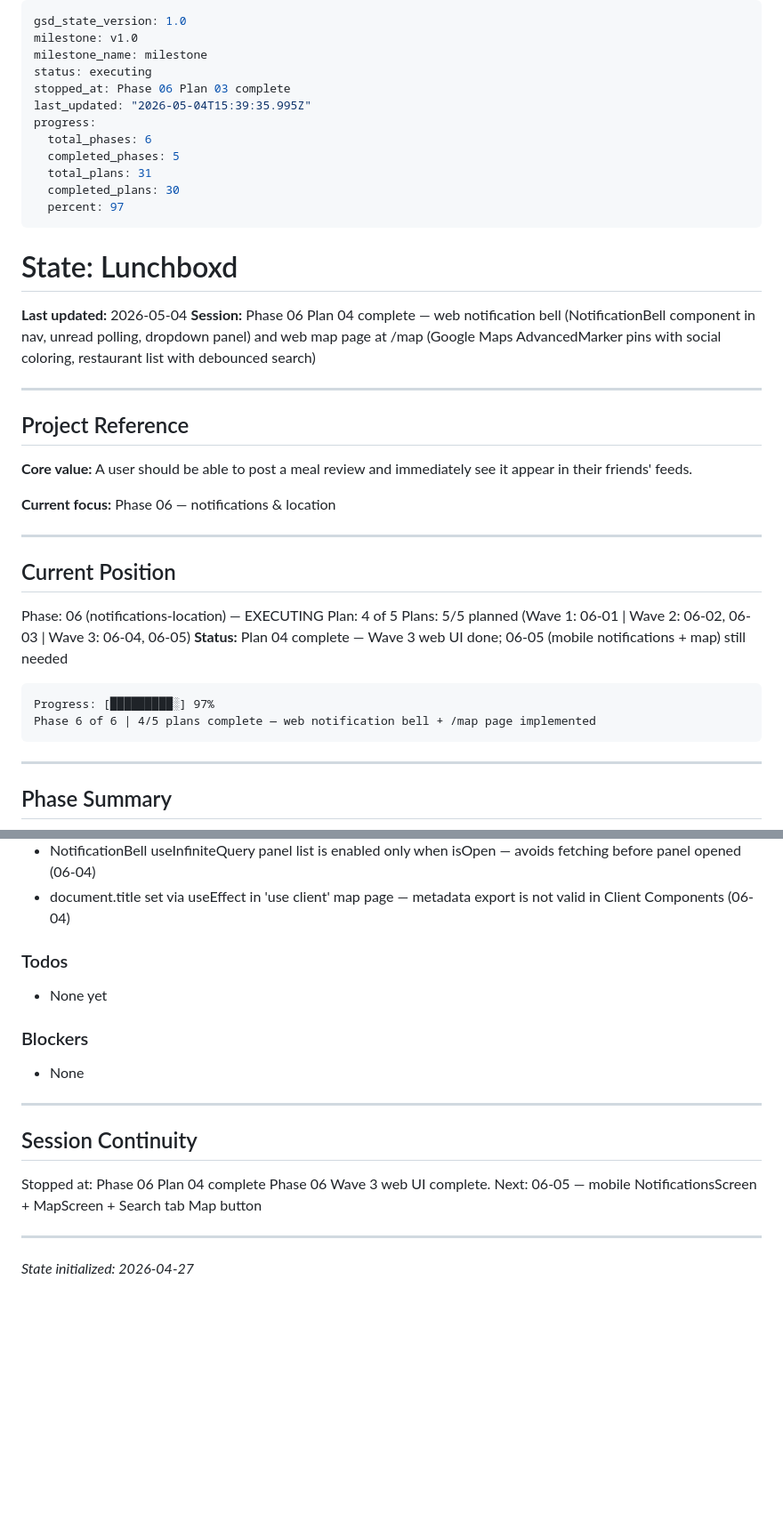
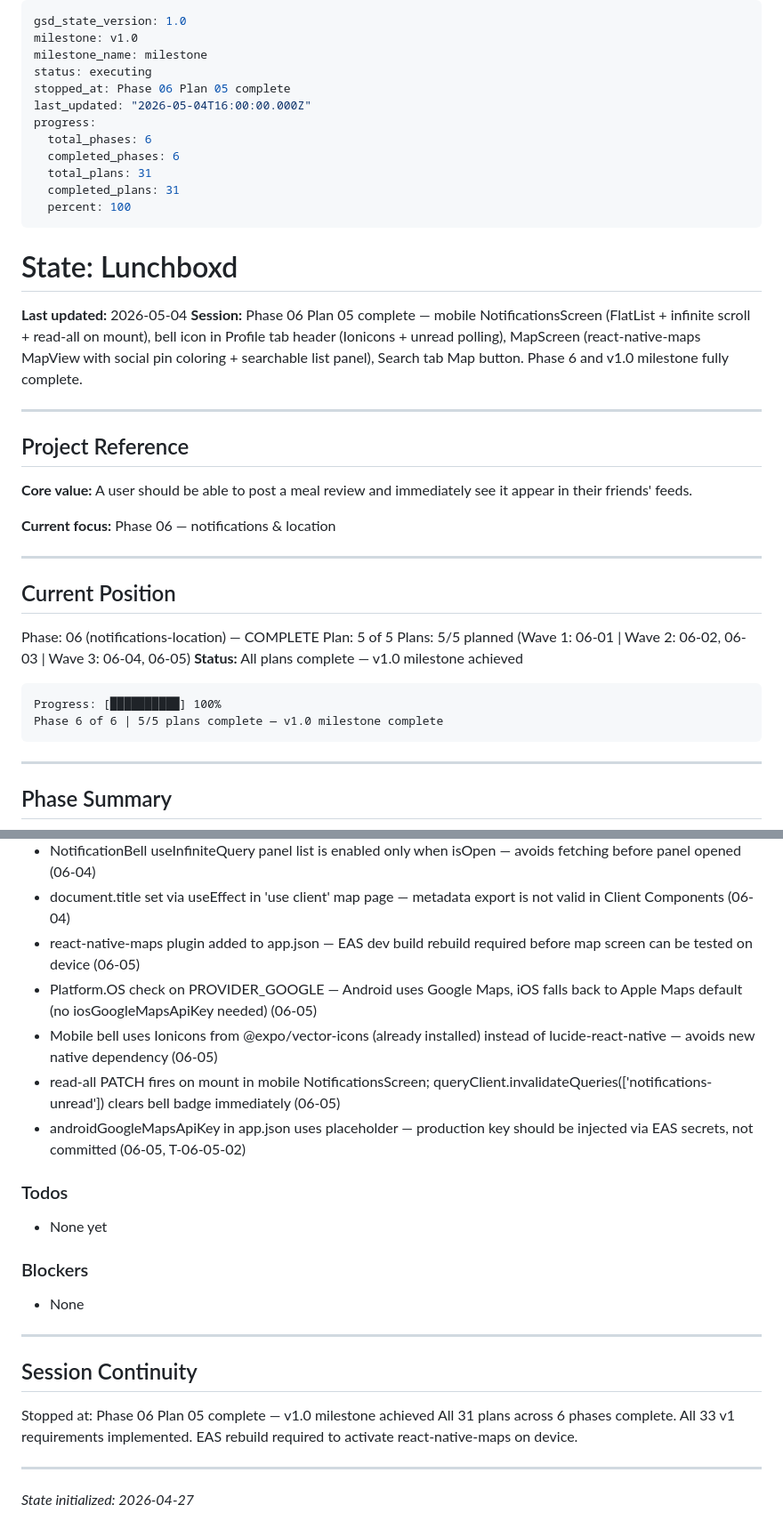
Before and after one commit to sydney-cole/lunchboxd, a Markdown page: .planning/STATE.md, 2 parts joined by grey strips. Shown at 89% size. Rendered like a GitHub page; blank space fills up the shorter version.

Commit message:
docs(06-05): complete mobile notifications + map plan — v1.0 milestone achieved
- SUMMARY.md for 06-05: NotificationsScreen, MapScreen, bell in profile header, Search Map button
- STATE.md: progress 100%, phase 6 complete, 06-05 decisions recorded
- ROADMAP.md: phase 6 marked complete (5/5 plans), v1.0 all 33 requirements implemented

Co-Authored-By: Claude Sonnet 4.6 <noreply@anthropic.com>

````diff
--- a/.planning/STATE.md
+++ b/.planning/STATE.md
@@ -3,20 +3,20 @@ gsd_state_version: 1.0
 milestone: v1.0
 milestone_name: milestone
 status: executing
-stopped_at: Phase 06 Plan 03 complete
-last_updated: "2026-05-04T15:39:35.995Z"
+stopped_at: Phase 06 Plan 05 complete
+last_updated: "2026-05-04T16:00:00.000Z"
 progress:
   total_phases: 6
-  completed_phases: 5
+  completed_phases: 6
   total_plans: 31
-  completed_plans: 30
-  percent: 97
+  completed_plans: 31
+  percent: 100
 ---
 
 # State: Lunchboxd
 
 **Last updated:** 2026-05-04
-**Session:** Phase 06 Plan 04 complete — web notification bell (NotificationBell component in nav, unread polling, dropdown panel) and web map page at /map (Google Maps AdvancedMarker pins with social coloring, restaurant list with debounced search)
+**Session:** Phase 06 Plan 05 complete — mobile NotificationsScreen (FlatList + infinite scroll + read-all on mount), bell icon in Profile tab header (Ionicons + unread polling), MapScreen (react-native-maps MapView with social pin coloring + searchable list panel), Search tab Map button. Phase 6 and v1.0 milestone fully complete.
 
 ---
 
@@ -30,14 +30,14 @@ progress:
 
 ## Current Position
 
-Phase: 06 (notifications-location) — EXECUTING
-Plan: 4 of 5
+Phase: 06 (notifications-location) — COMPLETE
+Plan: 5 of 5
 Plans: 5/5 planned (Wave 1: 06-01 | Wave 2: 06-02, 06-03 | Wave 3: 06-04, 06-05)
-**Status:** Plan 04 complete — Wave 3 web UI done; 06-05 (mobile notifications + map) still needed
+**Status:** All plans complete — v1.0 milestone achieved
 
 ```
-Progress: [█████████░] 97%
-Phase 6 of 6 | 4/5 plans complete — web notification bell + /map page implemented
+Progress: [██████████] 100%
+Phase 6 of 6 | 5/5 plans complete — v1.0 milestone complete
 ```
 
 ---
@@ -165,6 +165,11 @@ Phase 6 of 6 | 4/5 plans complete — web notification bell + /map page implemen
 - parseFloat() on lat/lng is mandatory before passing to AdvancedMarker position — Drizzle numeric returns string, @vis.gl/react-google-maps expects number (06-04)
 - NotificationBell useInfiniteQuery panel list is enabled only when isOpen — avoids fetching before panel opened (06-04)
 - document.title set via useEffect in 'use client' map page — metadata export is not valid in Client Components (06-04)
+- react-native-maps plugin added to app.json — EAS dev build rebuild required before map screen can be tested on device (06-05)
+- Platform.OS check on PROVIDER_GOOGLE — Android uses Google Maps, iOS falls back to Apple Maps default (no iosGoogleMapsApiKey needed) (06-05)
+- Mobile bell uses Ionicons from @expo/vector-icons (already installed) instead of lucide-react-native — avoids new native dependency (06-05)
+- read-all PATCH fires on mount in mobile NotificationsScreen; queryClient.invalidateQueries(['notifications-unread']) clears bell badge immediately (06-05)
+- androidGoogleMapsApiKey in app.json uses placeholder — production key should be injected via EAS secrets, not committed (06-05, T-06-05-02)
 
 ### Todos
 
@@ -178,8 +183,8 @@ Phase 6 of 6 | 4/5 plans complete — web notification bell + /map page implemen
 
 ## Session Continuity
 
-Stopped at: Phase 06 Plan 04 complete
-Phase 06 Wave 3 web UI complete. Next: 06-05 — mobile NotificationsScreen + MapScreen + Search tab Map button
+Stopped at: Phase 06 Plan 05 complete — v1.0 milestone achieved
+All 31 plans across 6 phases complete. All 33 v1 requirements implemented. EAS rebuild required to activate react-native-maps on device.
 
 ---
 *State initialized: 2026-04-27*
````
Also changed, not shown: other parts of .planning/STATE.md (+1 -1 lines), .planning/ROADMAP.md (+4 -4 lines), 1 other file.
